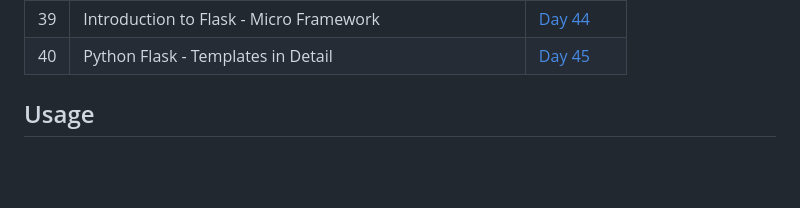
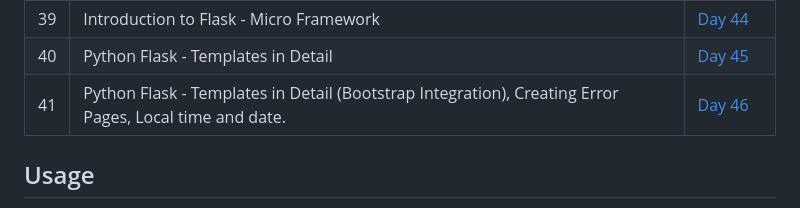
Before and after one commit to HeyBuddy-NSK/100DayOfPython, a Markdown page: README.md, the part around the change. GitHub-like rendering; blank space fills up the shorter version.

Commit message:
Updated README.md for Day 46 of 100DaysOfCode python - Added link for Day_46 folder in the table.

```diff
--- a/README.md
+++ b/README.md
@@ -53,6 +53,7 @@ This project documents the daily practice and learning exercises in Python. Each
 | 38  | Creating Python Package - A beginner project                    | [Day 40-43](https://github.com/HeyBuddy-NSK/python-dsalgo/tree/main)      |
 | 39  | Introduction to Flask - Micro Framework                         | [Day 44](https://github.com/HeyBuddy-NSK/100DayOfPython/tree/main/Day_44) |
 | 40  | Python Flask - Templates in Detail                              | [Day 45](https://github.com/HeyBuddy-NSK/100DayOfPython/tree/main/Day_45) |
+| 41  | Python Flask - Templates in Detail (Bootstrap Integration), Creating Error Pages, Local time and date.      | [Day 46](https://github.com/HeyBuddy-NSK/100DayOfPython/tree/main/Day_46) |
 
 ##  Usage
 
```
